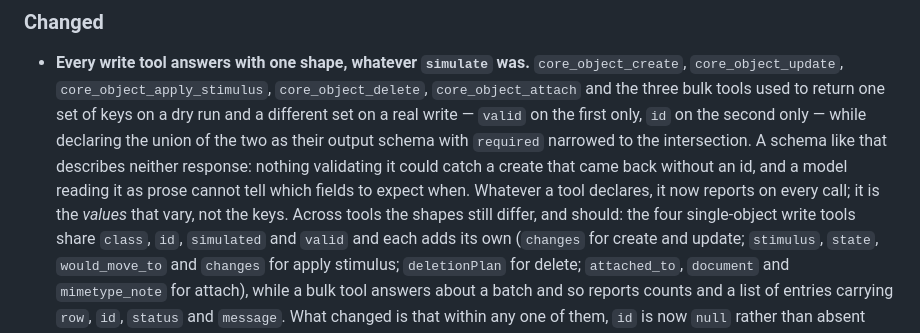
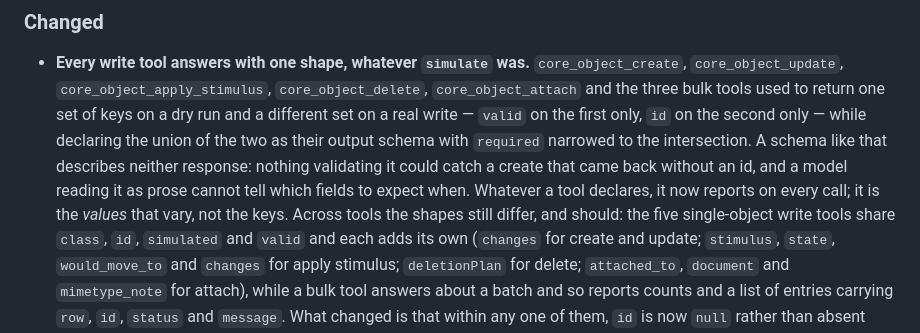
Before and after one commit to AltiooBV/altioo-mcp, a Markdown page: CHANGELOG.md, the part around the change. GitHub-like rendering.

Commit message:
docs(changelog): five single-object write tools, not four
The same entry names create, update, apply-stimulus, delete and attach two
sentences earlier, and the parenthetical that follows gives the extra keys
for all five.

```diff
--- a/CHANGELOG.md
+++ b/CHANGELOG.md
@@ -246,7 +246,7 @@ at tag time this section folds into [1.0.0](#100--unreleased) under one dated he
   intersection. A schema like that describes neither response: nothing validating it could
   catch a create that came back without an id, and a model reading it as prose cannot tell
   which fields to expect when. Whatever a tool declares, it now reports on every call; it is the
-  *values* that vary, not the keys. Across tools the shapes still differ, and should: the four
+  *values* that vary, not the keys. Across tools the shapes still differ, and should: the five
   single-object write tools share `class`, `id`, `simulated` and `valid` and each adds its own
   (`changes` for create and update; `stimulus`, `state`, `would_move_to` and `changes` for
   apply stimulus; `deletionPlan` for delete; `attached_to`, `document` and `mimetype_note` for
```
